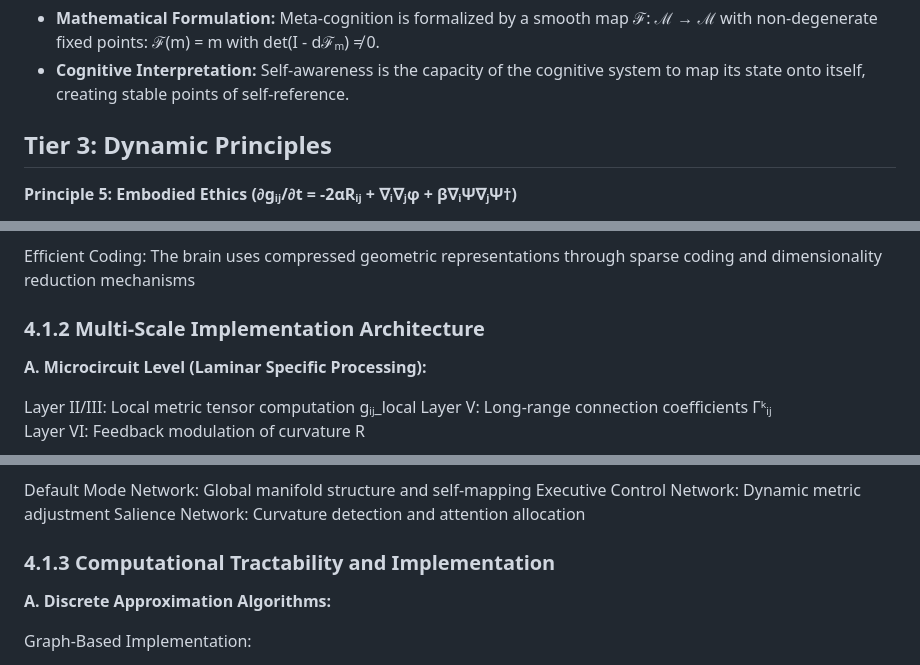
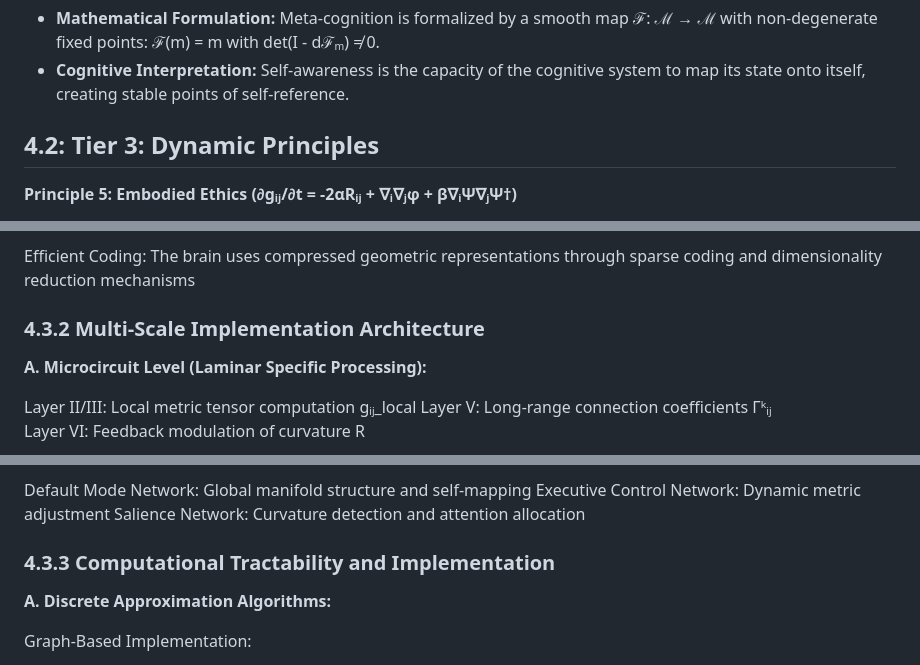
Before and after one commit to preciousadeniyi/CDG-Framework, a Markdown page: sections/04-cdg-framework.md, 3 parts joined by grey strips. Drawn GitHub-style.

```diff
--- a/sections/04-cdg-framework.md
+++ b/sections/04-cdg-framework.md
@@ -20,7 +20,7 @@
 - **Mathematical Formulation:** Meta-cognition is formalized by a smooth map ℱ: ℳ → ℳ with non-degenerate fixed points: ℱ(m) = m with det(I - dℱₘ) ≠ 0.
 - **Cognitive Interpretation:** Self-awareness is the capacity of the cognitive system to map its state onto itself, creating stable points of self-reference.
 
-## Tier 3: Dynamic Principles
+## 4.2: Tier 3: Dynamic Principles
 
 **Principle 5: Embodied Ethics (∂gᵢⱼ/∂t = -2αRᵢⱼ + ∇ᵢ∇ⱼφ + β∇ᵢΨ∇ⱼΨ†)**
 - **Mathematical Formulation:** The semantic metric evolves according to a modified Ricci flow with a semantic potential φ and cognitive field Ψ: ∂gᵢⱼ/∂t = -2αRᵢⱼ + ∇ᵢ∇ⱼφ + β∇ᵢΨ∇ⱼΨ†, where α sets the geometric relaxation timescale.
@@ -80,7 +80,7 @@ Efficient Coding: The brain uses compressed geometric representations
 through sparse coding and dimensionality reduction mechanisms
 
 
-### 4.1.2 Multi-Scale Implementation Architecture
+### 4.3.2 Multi-Scale Implementation Architecture
 
 **A. Microcircuit Level (Laminar Specific Processing):**
 
@@ -106,7 +106,7 @@ Executive Control Network: Dynamic metric adjustment
 Salience Network: Curvature detection and attention allocation
 
 
-### 4.1.3 Computational Tractability and Implementation
+### 4.3.3 Computational Tractability and Implementation
 
 **A. Discrete Approximation Algorithms:**
 
```
Also changed, not shown: other parts of sections/04-cdg-framework.md (+6 -6 lines).
